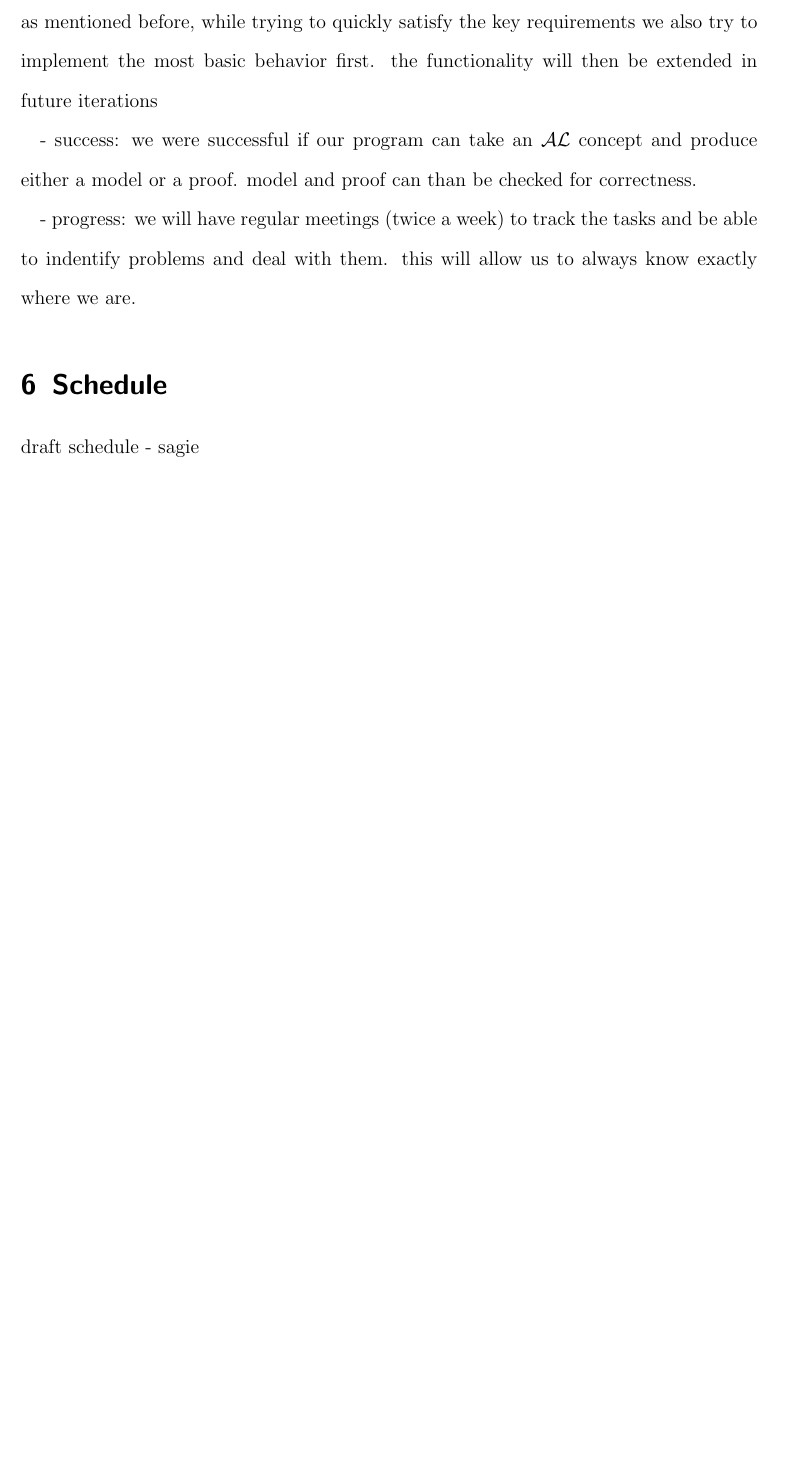
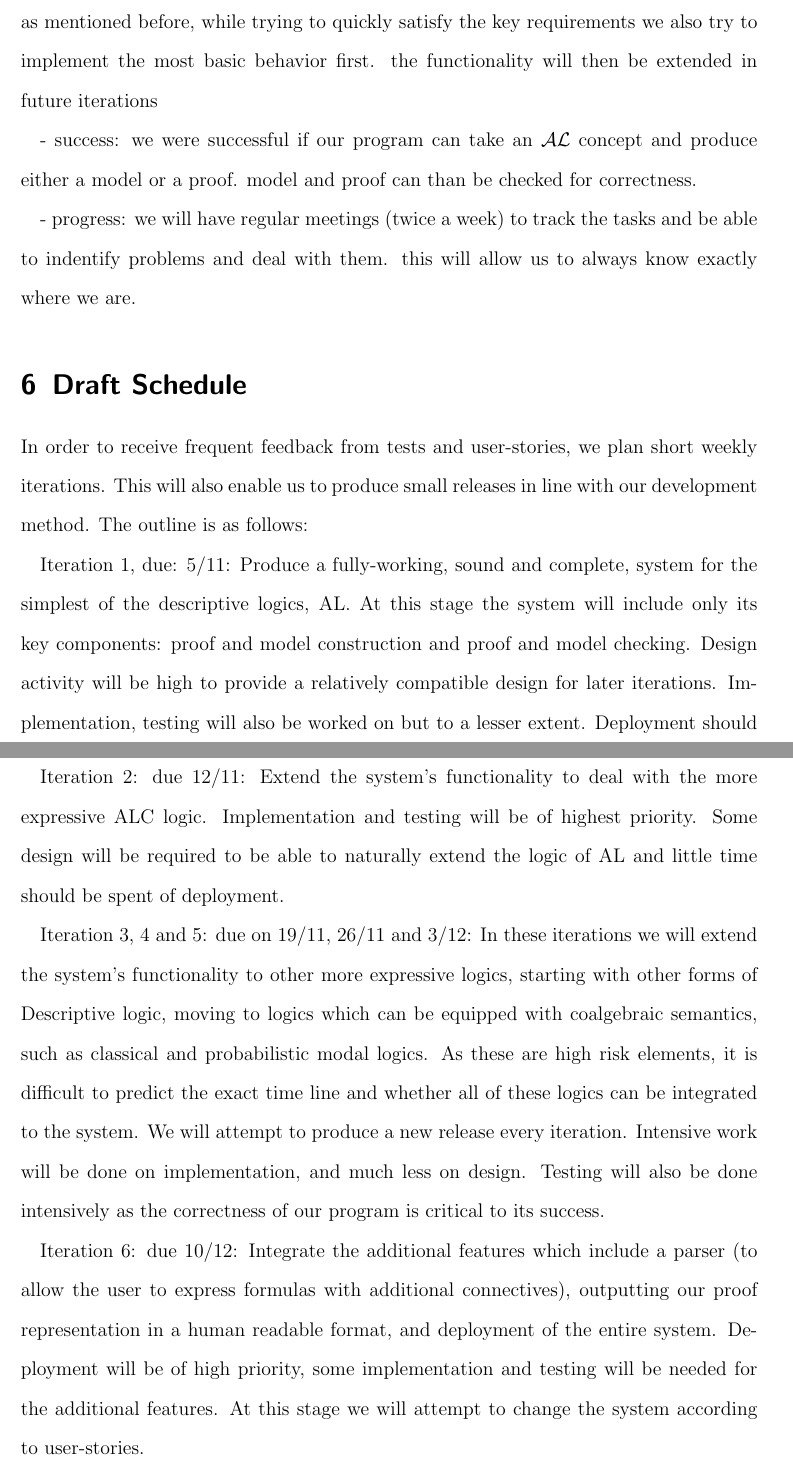
Before and after one commit to j5b/ps-pc, a LaTeX document (inception_report/inception_report.tex, which reads inception_report/fourth.tex): part of page 7 of 7 before the commit and two parts of pages 7 and 8 of 8 after it, the two joined at a grey line, cut so that both start at the same text, the shorter picture padded with empty space. Compiled offline with pdfLaTeX.

Commit message:
Adding the Draft Schedule to the inception report

```diff
--- a/inception_report/fourth.tex
+++ b/inception_report/fourth.tex
@@ -1 +1,9 @@
-draft schedule - sagie
+In order to receive frequent feedback from tests and user-stories, we plan short weekly iterations. This will also enable us to produce small releases in line with our development method. The outline is as follows:
+
+Iteration 1, due: 5/11: Produce a fully-working, sound and complete, system for the simplest of the descriptive logics, AL. At this stage the system will include only its key components: proof and model construction and proof and model checking.  Design activity will be high to provide a relatively compatible design for later iterations. Implementation, testing will also be worked on but to a lesser extent. Deployment should be done easily and quickly through the existing tools described earlier.
+
+Iteration 2: due 12/11: Extend the system's functionality to deal with the more expressive ALC logic. Implementation and testing will be of highest priority. Some design will be required to be able to naturally extend the logic of AL and little time should be spent of deployment.
+
+Iteration 3, 4 and 5: due on 19/11, 26/11 and 3/12: In these iterations we will extend the system's functionality to other more expressive logics, starting with other forms of Descriptive logic, moving to logics which can be equipped with coalgebraic semantics, such as classical and probabilistic modal logics. As these are high risk elements, it is difficult to predict the exact time line and whether all of these logics can be integrated to the system. We will attempt to produce a new release every iteration. Intensive work will be done on implementation, and much less on design. Testing will also be done intensively as the correctness of our program is critical to its success.
+
+Iteration 6: due 10/12: Integrate the additional features which include a parser (to allow the user to express formulas with additional connectives), outputting our proof representation in a human readable format, and deployment of the entire system. Deployment will be of high priority, some implementation and testing will be needed for the additional features. At this stage we will attempt to change the system according to user-stories.
--- a/inception_report/inception_report.tex
+++ b/inception_report/inception_report.tex
@@ -61,7 +61,7 @@
 \section{First Iteration Plan}
 \input{third}
 
-\section{Schedule}
+\section{Draft Schedule}
 \input{fourth}
 
 \end{document}
```
Also changed, not shown: inception_report/inception_report.tex (2 more changed lines).
